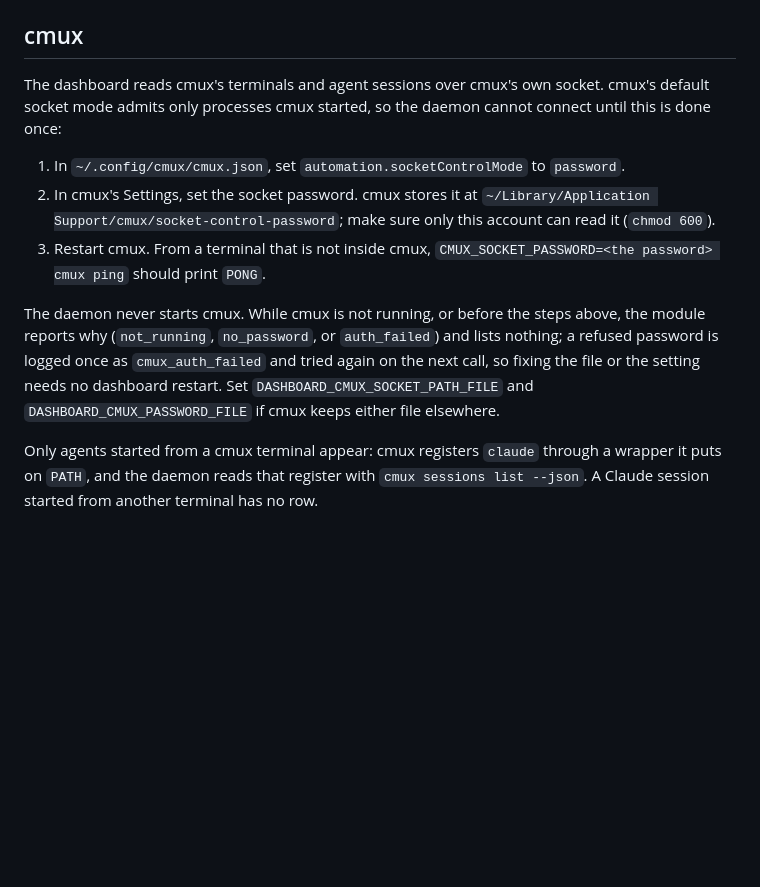
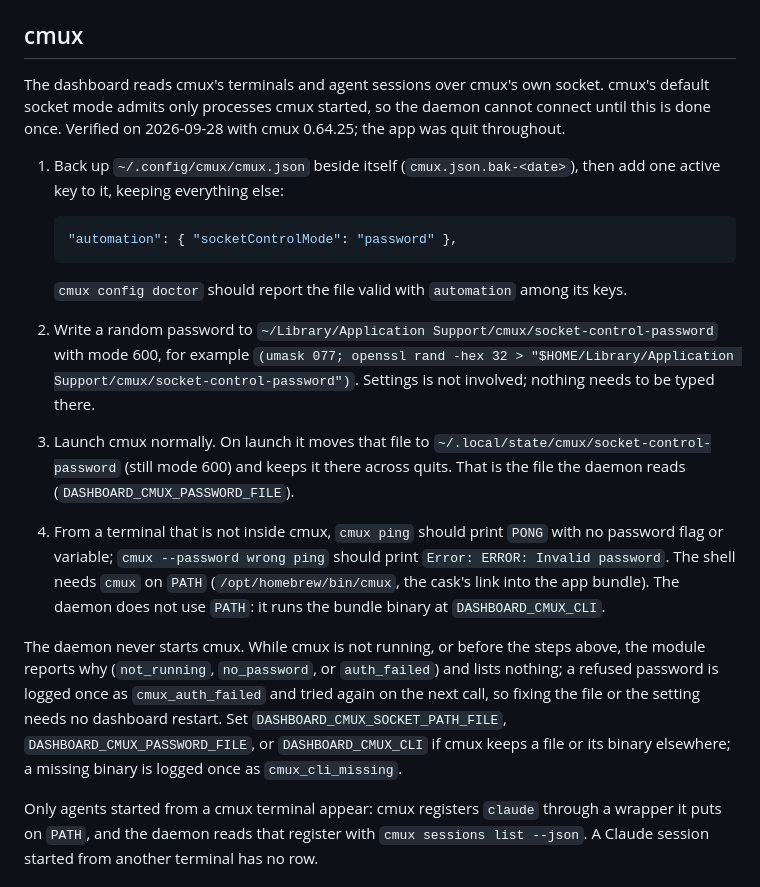
Before and after one commit to hunterphillips/personal-assistant, a Markdown page: docs/operations.md, the part around the change. GitHub-like rendering; blank space fills up the shorter version.

Commit message:
Document the verified cmux password setup and the daemon's CLI path

````diff
--- a/docs/operations.md
+++ b/docs/operations.md
@@ -104,13 +104,20 @@ The Routines and Agents views and the persona runtime read the agent registry fr
 
 ## cmux
 
-The dashboard reads cmux's terminals and agent sessions over cmux's own socket. cmux's default socket mode admits only processes cmux started, so the daemon cannot connect until this is done once:
+The dashboard reads cmux's terminals and agent sessions over cmux's own socket. cmux's default socket mode admits only processes cmux started, so the daemon cannot connect until this is done once. Verified on 2026-09-28 with cmux 0.64.25; the app was quit throughout.
 
-1. In `~/.config/cmux/cmux.json`, set `automation.socketControlMode` to `password`.
-2. In cmux's Settings, set the socket password. cmux stores it at `~/Library/Application Support/cmux/socket-control-password`; make sure only this account can read it (`chmod 600`).
-3. Restart cmux. From a terminal that is not inside cmux, `CMUX_SOCKET_PASSWORD=<the password> cmux ping` should print `PONG`.
+1. Back up `~/.config/cmux/cmux.json` beside itself (`cmux.json.bak-<date>`), then add one active key to it, keeping everything else:
 
-The daemon never starts cmux. While cmux is not running, or before the steps above, the module reports why (`not_running`, `no_password`, or `auth_failed`) and lists nothing; a refused password is logged once as `cmux_auth_failed` and tried again on the next call, so fixing the file or the setting needs no dashboard restart. Set `DASHBOARD_CMUX_SOCKET_PATH_FILE` and `DASHBOARD_CMUX_PASSWORD_FILE` if cmux keeps either file elsewhere.
+   ```json
+   "automation": { "socketControlMode": "password" },
+   ```
+
+   `cmux config doctor` should report the file valid with `automation` among its keys.
+2. Write a random password to `~/Library/Application Support/cmux/socket-control-password` with mode 600, for example `(umask 077; openssl rand -hex 32 > "$HOME/Library/Application Support/cmux/socket-control-password")`. Settings is not involved; nothing needs to be typed there.
+3. Launch cmux normally. On launch it moves that file to `~/.local/state/cmux/socket-control-password` (still mode 600) and keeps it there across quits. That is the file the daemon reads (`DASHBOARD_CMUX_PASSWORD_FILE`).
+4. From a terminal that is not inside cmux, `cmux ping` should print `PONG` with no password flag or variable; `cmux --password wrong ping` should print `Error: ERROR: Invalid password`. The shell needs `cmux` on `PATH` (`/opt/homebrew/bin/cmux`, the cask's link into the app bundle). The daemon does not use `PATH`: it runs the bundle binary at `DASHBOARD_CMUX_CLI`.
+
+The daemon never starts cmux. While cmux is not running, or before the steps above, the module reports why (`not_running`, `no_password`, or `auth_failed`) and lists nothing; a refused password is logged once as `cmux_auth_failed` and tried again on the next call, so fixing the file or the setting needs no dashboard restart. Set `DASHBOARD_CMUX_SOCKET_PATH_FILE`, `DASHBOARD_CMUX_PASSWORD_FILE`, or `DASHBOARD_CMUX_CLI` if cmux keeps a file or its binary elsewhere; a missing binary is logged once as `cmux_cli_missing`.
 
 Only agents started from a cmux terminal appear: cmux registers `claude` through a wrapper it puts on `PATH`, and the daemon reads that register with `cmux sessions list --json`. A Claude session started from another terminal has no row.
 
````
Also changed, not shown: 1 other file.
